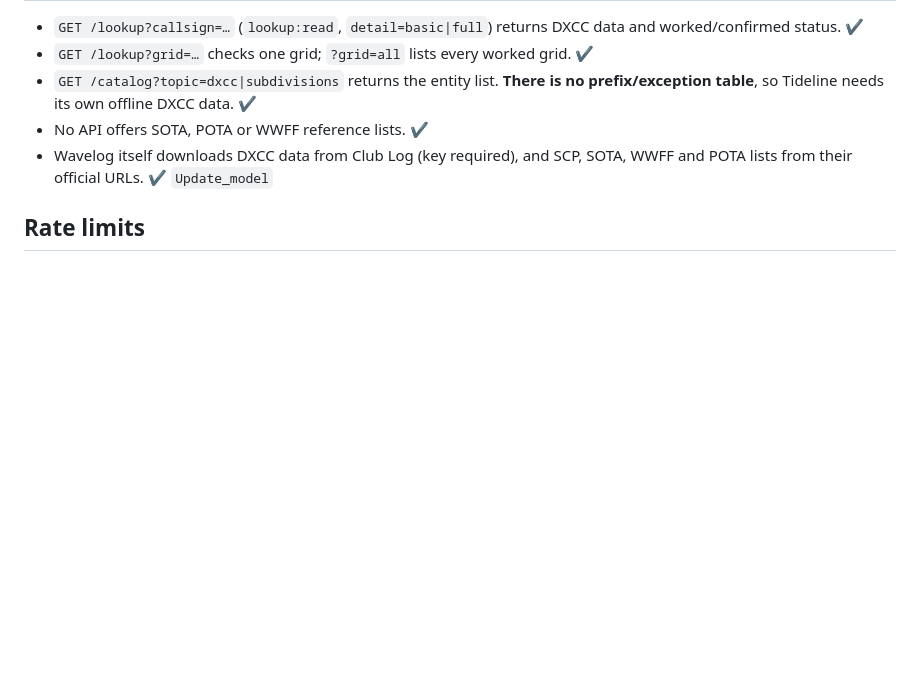
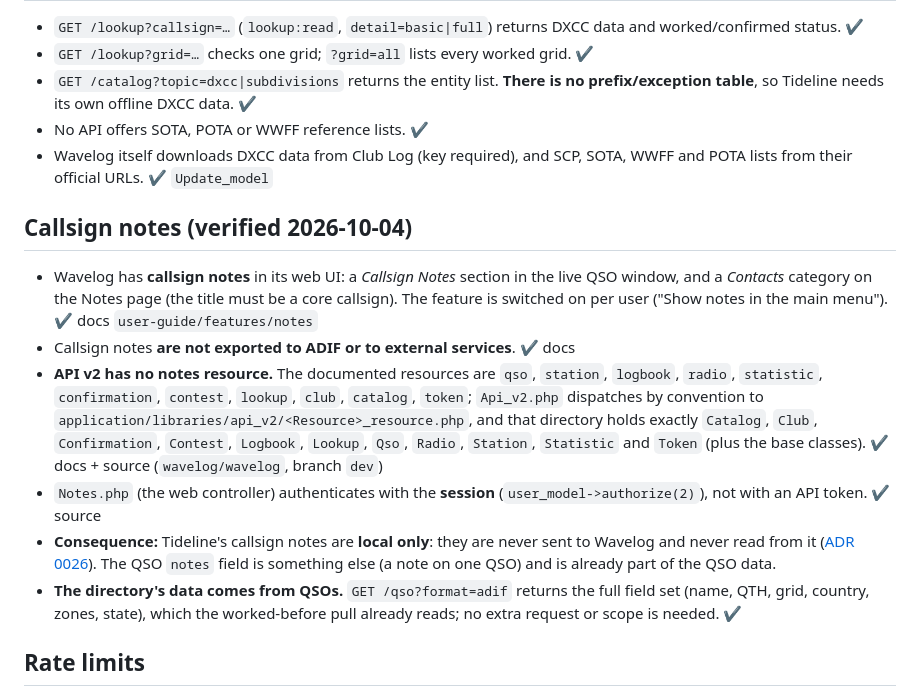
Before and after one commit to ceotjoe/tideline, a Markdown page: docs/architecture/wavelog-api.md, the part around the change. GitHub-like rendering; blank space fills up the shorter version.

Commit message:
docs: verify that Wavelog API v2 has no callsign notes
Co-Authored-By: Claude Sonnet 5.5 <noreply@anthropic.com>

```diff
--- a/docs/architecture/wavelog-api.md
+++ b/docs/architecture/wavelog-api.md
@@ -244,6 +244,24 @@ _Verified 2026-10-03 on `wavelog/wavelog@dev` (latest release 3.2.3):
 - Wavelog itself downloads DXCC data from Club Log (key required), and SCP, SOTA, WWFF and POTA lists from their official
   URLs. ✔ `Update_model`
 
+## Callsign notes (verified 2026-10-04)
+- Wavelog has **callsign notes** in its web UI: a *Callsign Notes* section in the live QSO window, and a *Contacts*
+  category on the Notes page (the title must be a core callsign). The feature is switched on per user ("Show notes in the
+  main menu"). ✔ docs `user-guide/features/notes`
+- Callsign notes **are not exported to ADIF or to external services**. ✔ docs
+- **API v2 has no notes resource.** The documented resources are `qso`, `station`, `logbook`, `radio`, `statistic`,
+  `confirmation`, `contest`, `lookup`, `club`, `catalog`, `token`; `Api_v2.php` dispatches by convention to
+  `application/libraries/api_v2/<Resource>_resource.php`, and that directory holds exactly `Catalog`, `Club`,
+  `Confirmation`, `Contest`, `Logbook`, `Lookup`, `Qso`, `Radio`, `Station`, `Statistic` and `Token` (plus the base
+  classes). ✔ docs + source (`wavelog/wavelog`, branch `dev`)
+- `Notes.php` (the web controller) authenticates with the **session** (`user_model->authorize(2)`), not with an API
+  token. ✔ source
+- **Consequence:** Tideline's callsign notes are **local only**: they are never sent to Wavelog and never read from it
+  ([ADR 0026](../adr/0026-callsign-directory-and-notes.md)). The QSO `notes` field is something else (a note on one QSO)
+  and is already part of the QSO data.
+- **The directory's data comes from QSOs.** `GET /qso?format=adif` returns the full field set (name, QTH, grid, country,
+  zones, state), which the worked-before pull already reads; no extra request or scope is needed. ✔
+
 ## Rate limits
 - Off by default; an admin can enable them. ✔ docs
 - Limits use a sliding window per token per resource (the docs' example: `api_v2_qso` 120/60 s, default 60/60 s).
```
